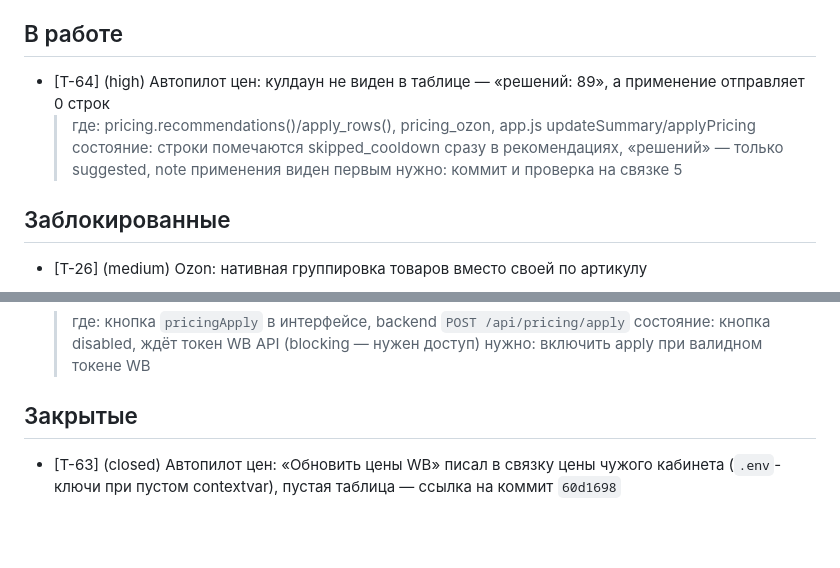
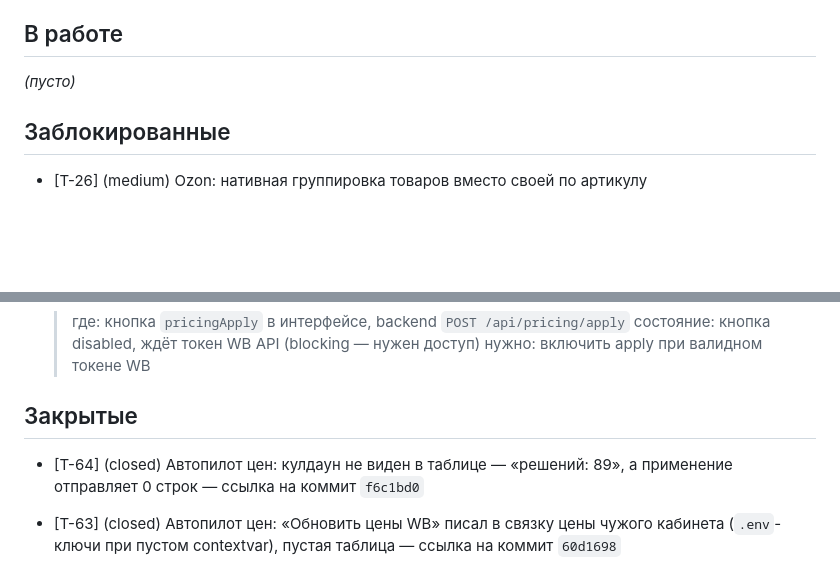
Before and after one commit to KonstantinPR/agent-market, a Markdown page: TICKETS.md, 2 parts joined by grey strips. GitHub-like rendering; blank space fills up the shorter version.

Commit message:
chore(tickets): закрыть T-64 (кулдаун автопилота виден в таблице)

```diff
--- a/TICKETS.md
+++ b/TICKETS.md
@@ -120,10 +120,7 @@
 
 ## В работе
 
-- [T-64] (high) Автопилот цен: кулдаун не виден в таблице — «решений: 89», а применение отправляет 0 строк
-  > где: pricing.recommendations()/apply_rows(), pricing_ozon, app.js updateSummary/applyPricing
-  > состояние: строки помечаются skipped_cooldown сразу в рекомендациях, «решений» — только suggested, note применения виден первым
-  > нужно: коммит и проверка на связке 5
+_(пусто)_
 
 ## Заблокированные
 
@@ -145,6 +142,8 @@
   > нужно: включить apply при валидном токене WB
 
 ## Закрытые
+
+- [T-64] (closed) Автопилот цен: кулдаун не виден в таблице — «решений: 89», а применение отправляет 0 строк — ссылка на коммит `f6c1bd0`
 
 - [T-63] (closed) Автопилот цен: «Обновить цены WB» писал в связку цены чужого кабинета (`.env`-ключи при пустом contextvar), пустая таблица — ссылка на коммит `60d1698`
 
```
